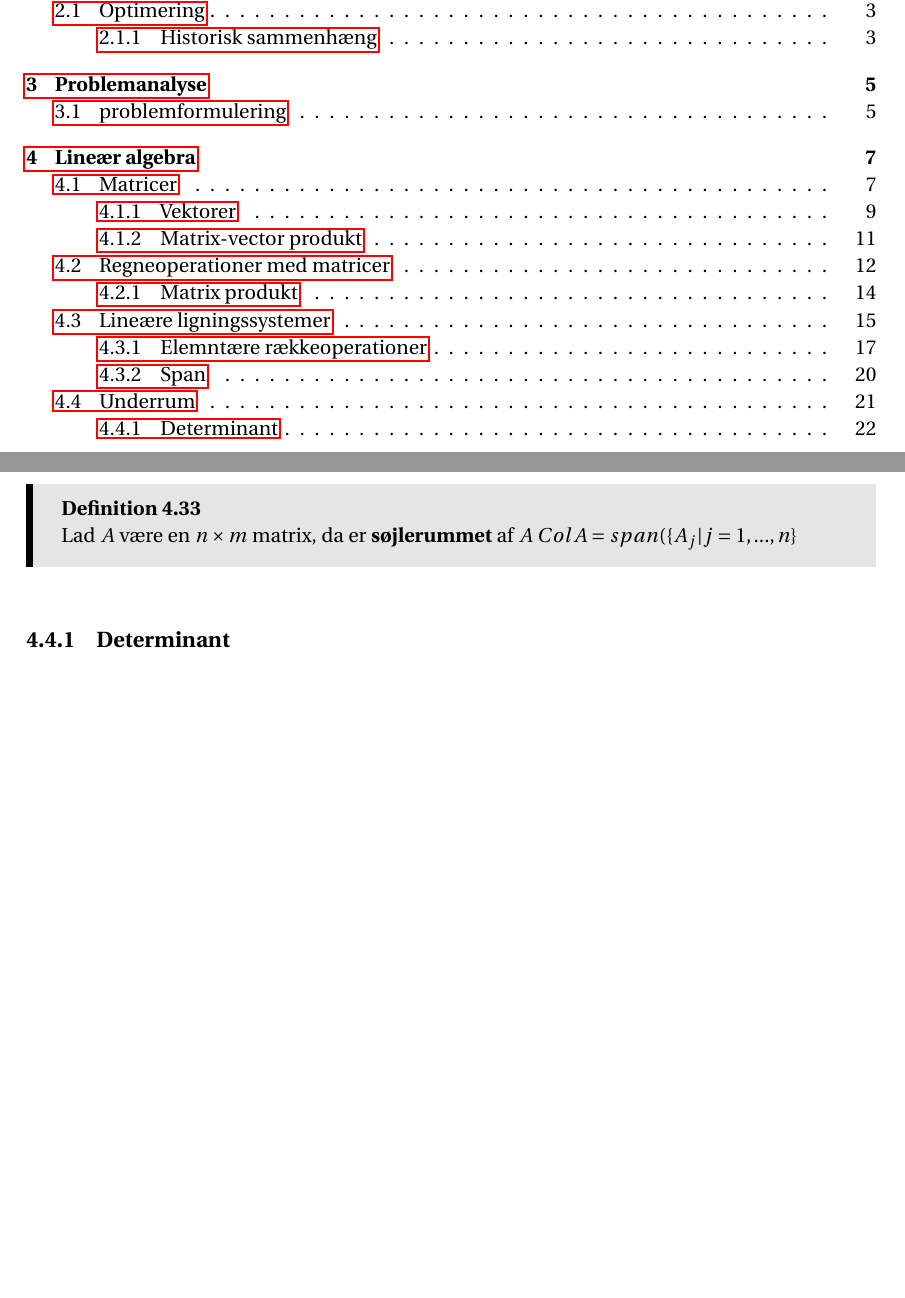
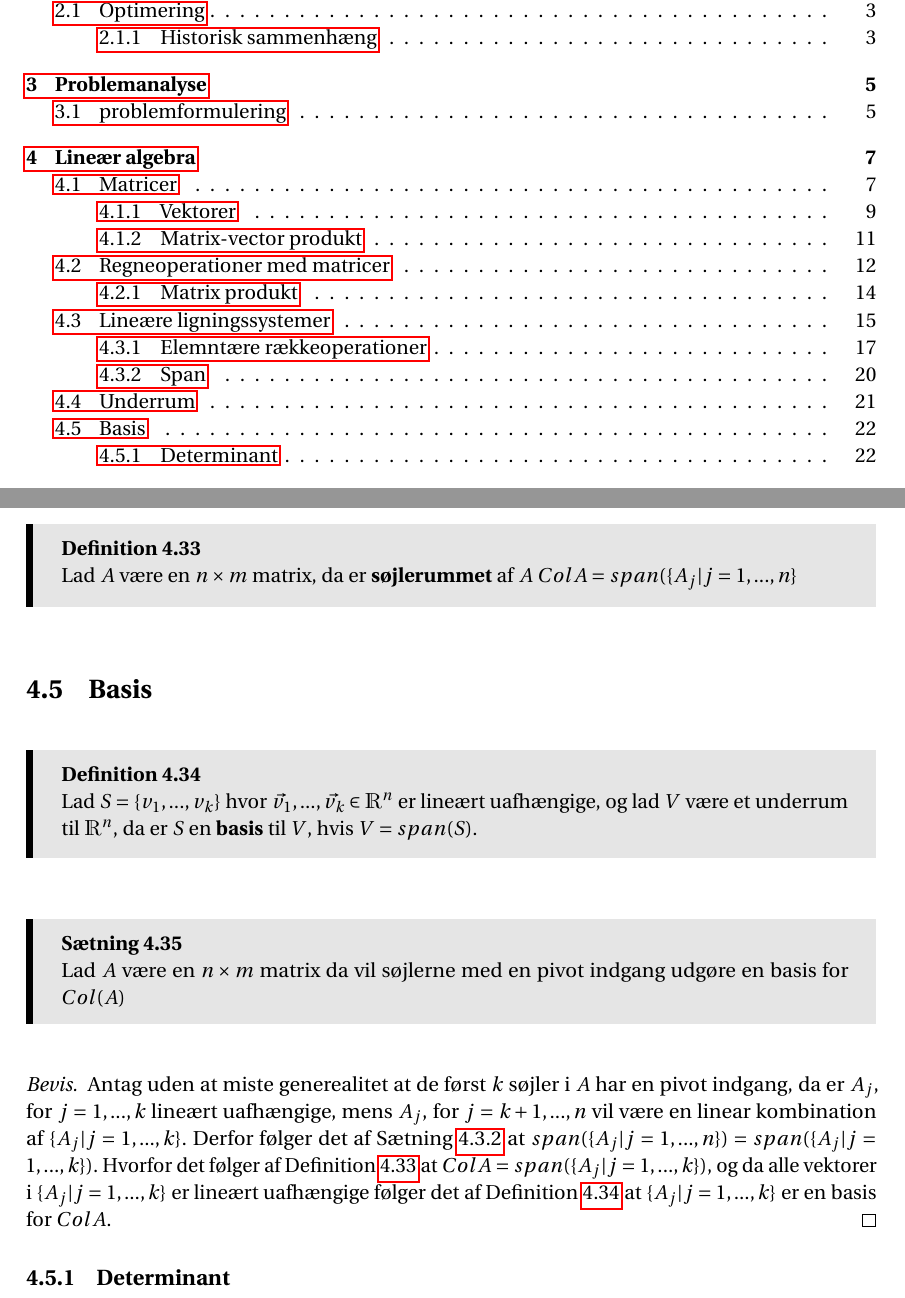
Before and after one commit to mfla19/P2, a LaTeX thesis (master.tex, which reads incl/main/Lin_alg/basis.tex, incl/main/Lin_alg/underrum.tex): two parts of pages 3 and 26 of 39, joined at a grey line, cut so that both start at the same text, the shorter picture padded with empty space. Compiled offline with pdfLaTeX.

Commit message:
Update basis.tex, span.tex, and underrum.tex

```diff
--- /dev/null
+++ b/incl/main/Lin_alg/basis.tex
@@ -0,0 +1,16 @@
+\section{Basis}
+
+\begin{defn}
+Lad $S =\{v_1,...,v_k\}$ hvor $\vec{v_1},...,\vec{v_k} \in \mathds{R}^n$ er lineært uafhængige, og lad $V$ være et underrum til $\mathds{R}^n$, da er $S$ en \textbf{basis} til $V$, hvis $V = span(S)$.
+\label{def:basis}
+\end{defn}
+
+\begin{stn}
+Lad $A$ være en $n \times m$ matrix da vil søjlerne med en pivot indgang udgøre en basis for $Col (A)$
+\end{stn}
+
+\begin{proof}
+Antag uden at miste generealitet at de først $k$ søjler i $A$ har en pivot indgang, da er $A_j$, for $j=1,...,k$ lineært uafhængige, mens $A_j$, for $j = k+1,...,n$ vil være en linear kombination af $\{A_j | j = 1,...,k\}$.
+Derfor følger det af Sætning \ref{stn:akvivalentespan} at $span(\{A_j| j =1,...,n\}) =span(\{A_j| j=1,...,k\})$.
+Hvorfor det følger af Definition \ref{def:sojlerum} at $Col A = span(\{A_j| j=1,...,k\})$, og da alle vektorer i $\{A_j | j = 1,...,k\}$ er lineært uafhængige følger det af Definition \ref{def:basis} at $\{A_j | j = 1,...,k\}$ er en basis for $Col A$.
+\end{proof}
--- a/incl/main/Lin_alg/underrum.tex
+++ b/incl/main/Lin_alg/underrum.tex
@@ -32,4 +32,5 @@ Da nul vektoren kan skrives som den linear kombination af vektorene i $S$, $\vec
 
 \begin{defn}
 Lad $A$ være en $n\times m$ matrix, da er \textbf{søjlerummet} af $A$ $Col A = span(\{A_j | j =1,...,n\}$
+\label{def:sojlerum}
 \end{defn}
```
Also changed, not shown: incl/main/Lin_alg/span.tex (+2 -0 lines).
